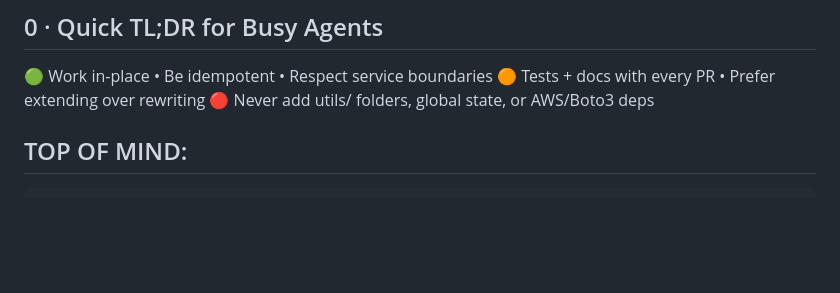
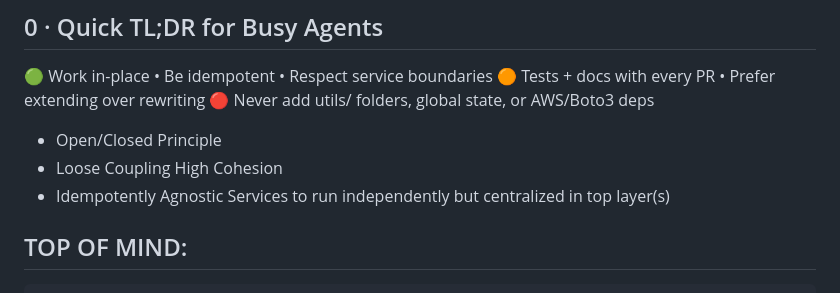
Before and after one commit to Cdaprod/ThatDAMToolbox, a Markdown page: docs/TECHNICAL/AGENTS.md, the part around the change. GitHub-like rendering; blank space fills up the shorter version.

Commit message:
Add principles for agent development in documentation

```diff
--- a/docs/TECHNICAL/AGENTS.md
+++ b/docs/TECHNICAL/AGENTS.md
@@ -14,6 +14,10 @@ This document explains the key principles and details you’ll need to develop a
 🟢  Work in-place • Be idempotent • Respect service boundaries
 🟠  Tests + docs with every PR   • Prefer extending over rewriting
 🔴  Never add utils/ folders, global state, or AWS/Boto3 deps
+
+- Open/Closed Principle
+- Loose Coupling High Cohesion
+- Idempotently Agnostic Services to run independently but centralized in top layer(s)
 
 ## TOP OF MIND:
 	•	Avoid rewrites; wire new features into existing services.
```
